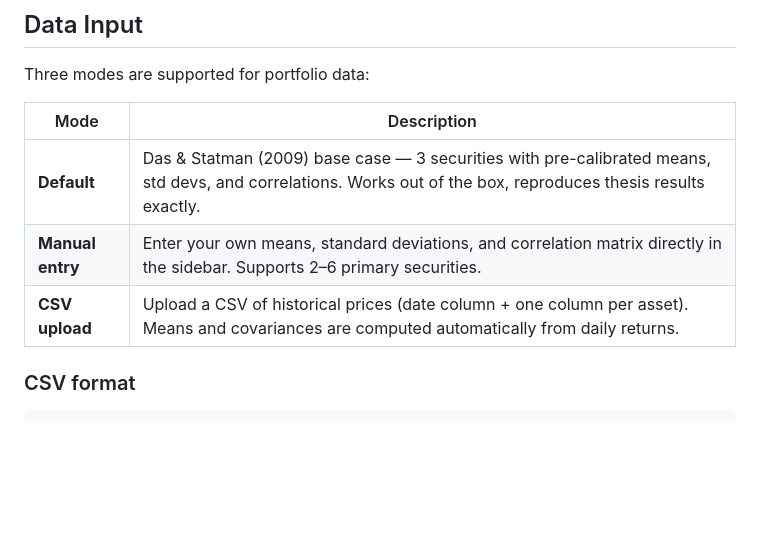
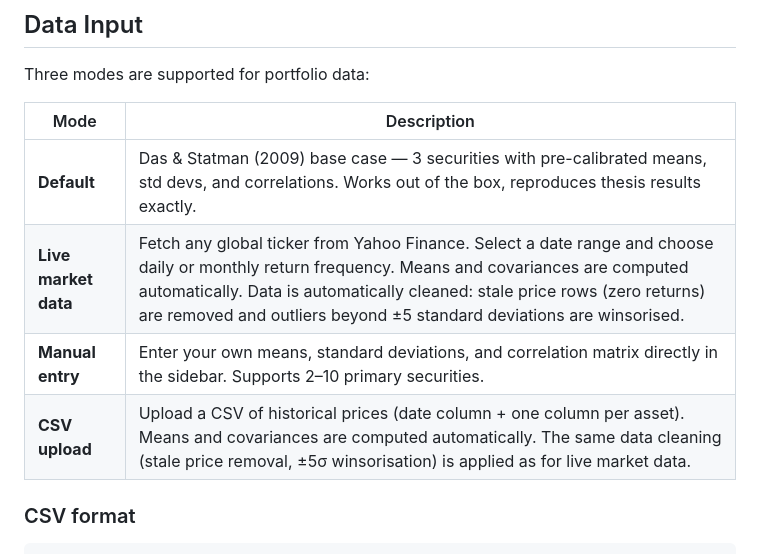
Before and after one commit to SamiJeddou/behavioral-portfolio-optimizer, a Markdown page: README.md, the part around the change. GitHub-like rendering; blank space fills up the shorter version.

```diff
--- a/README.md
+++ b/README.md
@@ -93,8 +93,9 @@ Three modes are supported for portfolio data:
 | Mode | Description |
 |---|---|
 | **Default** | Das & Statman (2009) base case — 3 securities with pre-calibrated means, std devs, and correlations. Works out of the box, reproduces thesis results exactly. |
-| **Manual entry** | Enter your own means, standard deviations, and correlation matrix directly in the sidebar. Supports 2–6 primary securities. |
-| **CSV upload** | Upload a CSV of historical prices (date column + one column per asset). Means and covariances are computed automatically from daily returns. |
+| **Live market data** | Fetch any global ticker from Yahoo Finance. Select a date range and choose daily or monthly return frequency. Means and covariances are computed automatically. Data is automatically cleaned: stale price rows (zero returns) are removed and outliers beyond ±5 standard deviations are winsorised. |
+| **Manual entry** | Enter your own means, standard deviations, and correlation matrix directly in the sidebar. Supports 2–10 primary securities. |
+| **CSV upload** | Upload a CSV of historical prices (date column + one column per asset). Means and covariances are computed automatically. The same data cleaning (stale price removal, ±5σ winsorisation) is applied as for live market data. |
 
 ### CSV format
 
```
